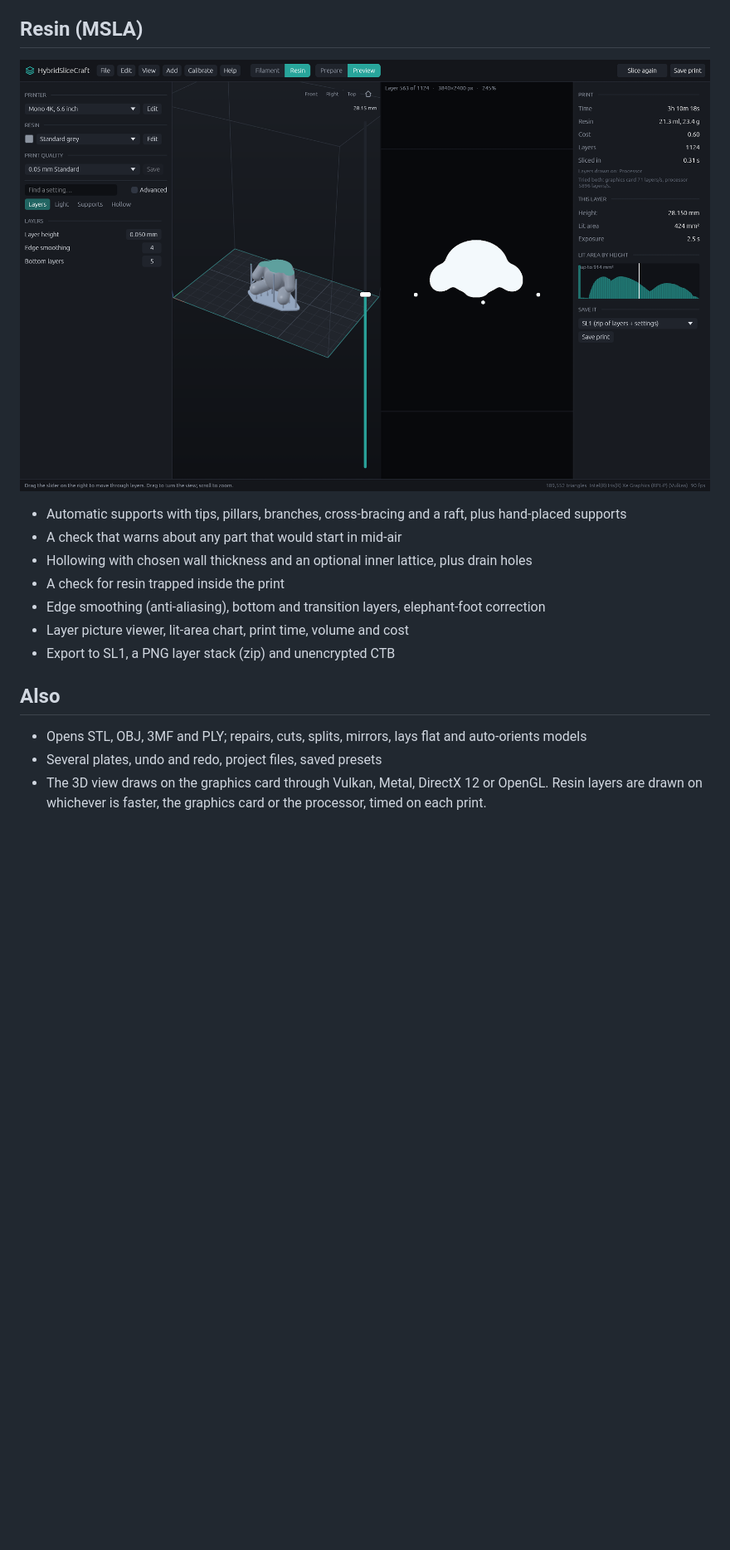
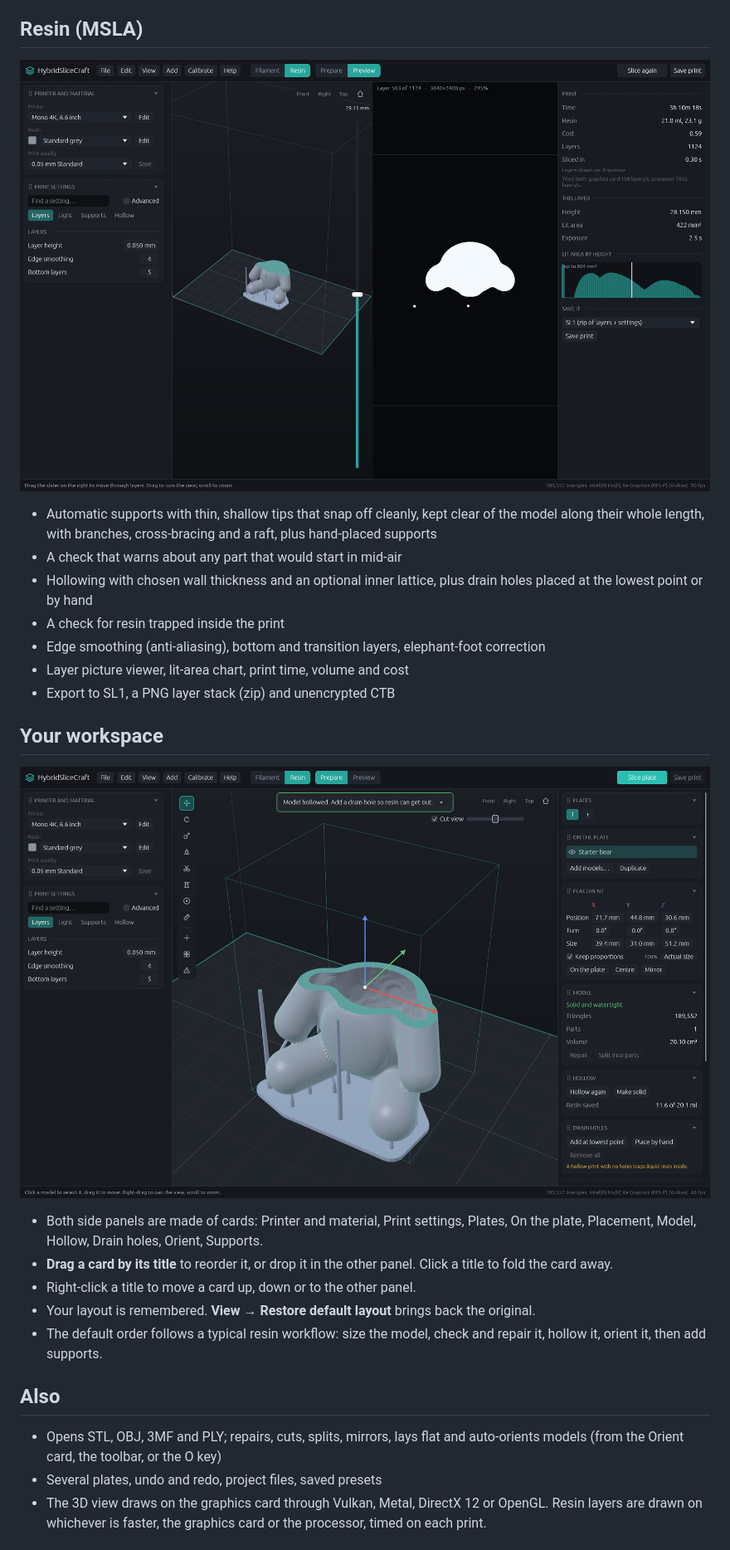
Before and after one commit to Jorgen-VikingGod/HybridSliceCraft, a Markdown page: README.md, the part around the change. Shown at 83% size. GitHub-like rendering; pictures changed too: docs/resin-prepare.png (added), docs/resin-preview.png; blank space fills up the shorter version.

```diff
--- a/README.md
+++ b/README.md
@@ -25,17 +25,27 @@ Author: Jürgen Könnemann
 
 ![Resin preview: supported bear, a cut through the model and the layer picture](docs/resin-preview.png)
 
-- Automatic supports with tips, pillars, branches, cross-bracing and a raft, plus hand-placed supports
+- Automatic supports with thin, shallow tips that snap off cleanly, kept clear of the model along their whole length, with branches, cross-bracing and a raft, plus hand-placed supports
 - A check that warns about any part that would start in mid-air
-- Hollowing with chosen wall thickness and an optional inner lattice, plus drain holes
+- Hollowing with chosen wall thickness and an optional inner lattice, plus drain holes placed at the lowest point or by hand
 - A check for resin trapped inside the print
 - Edge smoothing (anti-aliasing), bottom and transition layers, elephant-foot correction
 - Layer picture viewer, lit-area chart, print time, volume and cost
 - Export to SL1, a PNG layer stack (zip) and unencrypted CTB
 
+## Your workspace
+
+![Resin workspace: the hollowed bear cut open, with supports, and the side panels as cards](docs/resin-prepare.png)
+
+- Both side panels are made of cards: Printer and material, Print settings, Plates, On the plate, Placement, Model, Hollow, Drain holes, Orient, Supports.
+- **Drag a card by its title** to reorder it, or drop it in the other panel. Click a title to fold the card away.
+- Right-click a title to move a card up, down or to the other panel.
+- Your layout is remembered. **View → Restore default layout** brings back the original.
+- The default order follows a typical resin workflow: size the model, check and repair it, hollow it, orient it, then add supports.
+
 ## Also
 
-- Opens STL, OBJ, 3MF and PLY; repairs, cuts, splits, mirrors, lays flat and auto-orients models
+- Opens STL, OBJ, 3MF and PLY; repairs, cuts, splits, mirrors, lays flat and auto-orients models (from the Orient card, the toolbar, or the O key)
 - Several plates, undo and redo, project files, saved presets
 - The 3D view draws on the graphics card through Vulkan, Metal, DirectX 12 or OpenGL. Resin layers are drawn on whichever is faster, the graphics card or the processor, timed on each print.
 
```
Also changed, not shown: release-notes/v0.2.0.md (added, +46 -0 lines), docs/fdm-preview.png, 8 other files.
